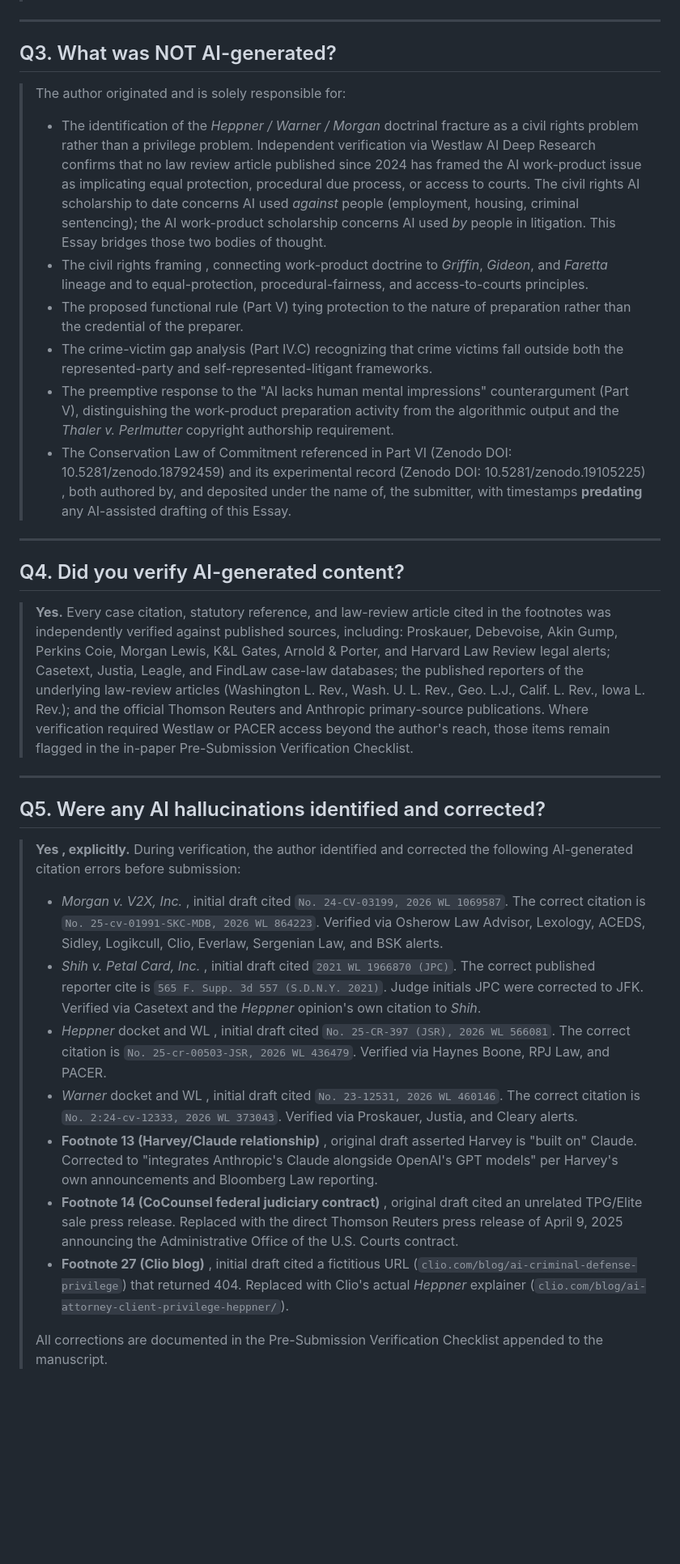
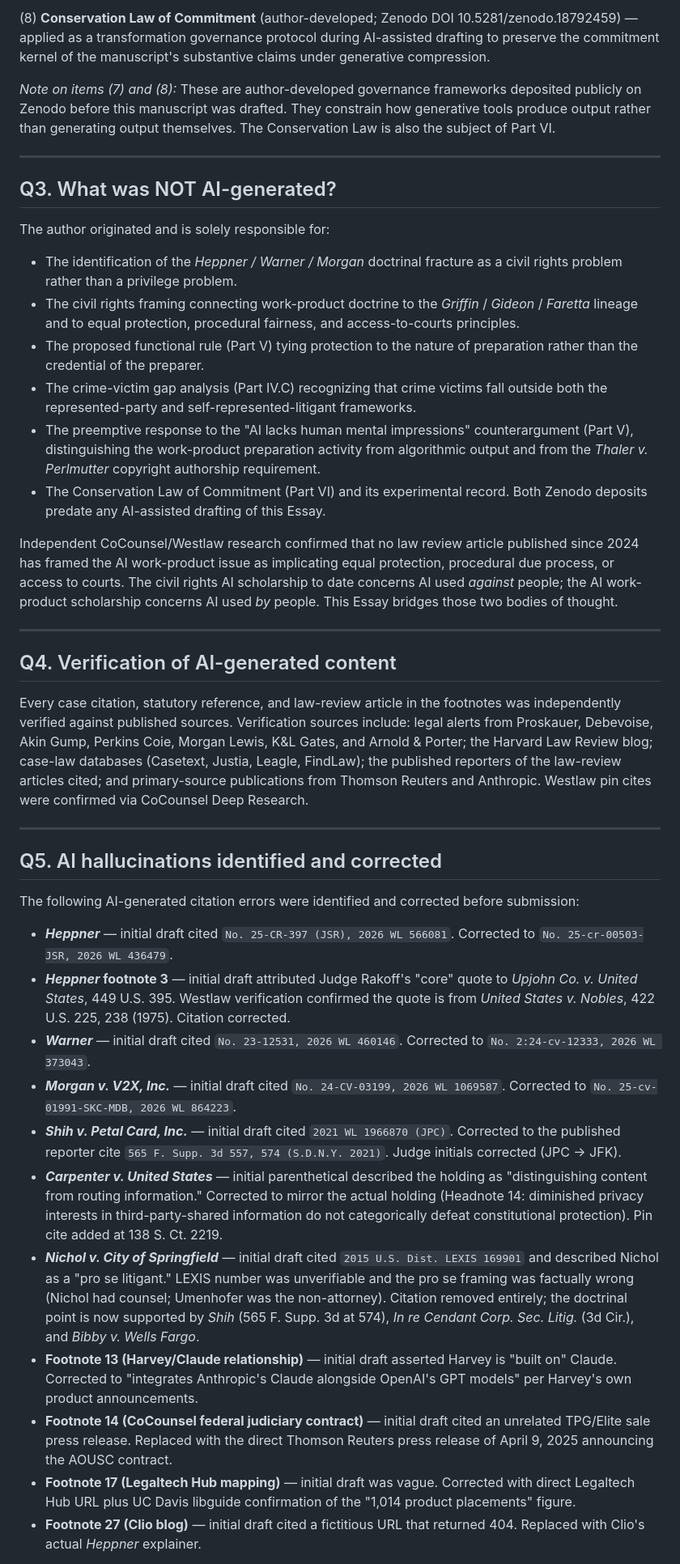
Before and after one commit to SunrisesIllNeverSee/Commitment_Theory, a Markdown page: _paper/AI_Disclosure_Form.md, the part around one of its changes. Shown at 81% size. GitHub-like rendering; blank space fills up the shorter version.

```diff
--- a/_paper/AI_Disclosure_Form.md
+++ b/_paper/AI_Disclosure_Form.md
@@ -56,35 +42,43 @@
+(8) **Conservation Law of Commitment** (author-developed; Zenodo DOI 10.5281/zenodo.18792459) — applied as a transformation governance protocol during AI-assisted drafting to preserve the commitment kernel of the manuscript's substantive claims under generative compression.
+
+*Note on items (7) and (8):* These are author-developed governance frameworks deposited publicly on Zenodo before this manuscript was drafted. They constrain how generative tools produce output rather than generating output themselves. The Conservation Law is also the subject of Part VI.
 
 ---
 
 ## Q3. What was NOT AI-generated?
 
-> The author originated and is solely responsible for:
->
-> - The identification of the *Heppner / Warner / Morgan* doctrinal fracture as a civil rights problem rather than a privilege problem. Independent verification via Westlaw AI Deep Research confirms that no law review article published since 2024 has framed the AI work-product issue as implicating equal protection, procedural due process, or access to courts. The civil rights AI scholarship to date concerns AI used *against* people (employment, housing, criminal sentencing); the AI work-product scholarship concerns AI used *by* people in litigation. This Essay bridges those two bodies of thought.
-> - The civil rights framing ,  connecting work-product doctrine to *Griffin*, *Gideon*, and *Faretta* lineage and to equal-protection, procedural-fairness, and access-to-courts principles.
-> - The proposed functional rule (Part V) tying protection to the nature of preparation rather than the credential of the preparer.
-> - The crime-victim gap analysis (Part IV.C) recognizing that crime victims fall outside both the represented-party and self-represented-litigant frameworks.
-> - The preemptive response to the "AI lacks human mental impressions" counterargument (Part V), distinguishing the work-product preparation activity from the algorithmic output and the *Thaler v. Perlmutter* copyright authorship requirement.
-> - The Conservation Law of Commitment referenced in Part VI (Zenodo DOI: 10.5281/zenodo.18792459) and its experimental record (Zenodo DOI: 10.5281/zenodo.19105225) ,  both authored by, and deposited under the name of, the submitter, with timestamps **predating** any AI-assisted drafting of this Essay.
+The author originated and is solely responsible for:
+
+- The identification of the *Heppner / Warner / Morgan* doctrinal fracture as a civil rights problem rather than a privilege problem.
+- The civil rights framing connecting work-product doctrine to the *Griffin* / *Gideon* / *Faretta* lineage and to equal protection, procedural fairness, and access-to-courts principles.
+- The proposed functional rule (Part V) tying protection to the nature of preparation rather than the credential of the preparer.
+- The crime-victim gap analysis (Part IV.C) recognizing that crime victims fall outside both the represented-party and self-represented-litigant frameworks.
+- The preemptive response to the "AI lacks human mental impressions" counterargument (Part V), distinguishing the work-product preparation activity from algorithmic output and from the *Thaler v. Perlmutter* copyright authorship requirement.
+- The Conservation Law of Commitment (Part VI) and its experimental record. Both Zenodo deposits predate any AI-assisted drafting of this Essay.
+
+Independent CoCounsel/Westlaw research confirmed that no law review article published since 2024 has framed the AI work-product issue as implicating equal protection, procedural due process, or access to courts. The civil rights AI scholarship to date concerns AI used *against* people; the AI work-product scholarship concerns AI used *by* people. This Essay bridges those two bodies of thought.
 
 ---
 
-## Q4. Did you verify AI-generated content?
+## Q4. Verification of AI-generated content
 
-> **Yes.** Every case citation, statutory reference, and law-review article cited in the footnotes was independently verified against published sources, including: Proskauer, Debevoise, Akin Gump, Perkins Coie, Morgan Lewis, K&L Gates, Arnold & Porter, and Harvard Law Review legal alerts; Casetext, Justia, Leagle, and FindLaw case-law databases; the published reporters of the underlying law-review articles (Washington L. Rev., Wash. U. L. Rev., Geo. L.J., Calif. L. Rev., Iowa L. Rev.); and the official Thomson Reuters and Anthropic primary-source publications. Where verification required Westlaw or PACER access beyond the author's reach, those items remain flagged in the in-paper Pre-Submission Verification Checklist.
+Every case citation, statutory reference, and law-review article in the footnotes was independently verified against published sources. Verification sources include: legal alerts from Proskauer, Debevoise, Akin Gump, Perkins Coie, Morgan Lewis, K&L Gates, and Arnold & Porter; the Harvard Law Review blog; case-law databases (Casetext, Justia, Leagle, FindLaw); the published reporters of the law-review articles cited; and primary-source publications from Thomson Reuters and Anthropic. Westlaw pin cites were confirmed via CoCounsel Deep Research.
 
 ---
 
-## Q5. Were any AI hallucinations identified and corrected?
+## Q5. AI hallucinations identified and corrected
 
-> **Yes ,  explicitly.** During verification, the author identified and corrected the following AI-generated citation errors before submission:
->
-> - *Morgan v. V2X, Inc.* ,  initial draft cited `No. 24-CV-03199, 2026 WL 1069587`. The correct citation is `No. 25-cv-01991-SKC-MDB, 2026 WL 864223`. Verified via Osherow Law Advisor, Lexology, ACEDS, Sidley, Logikcull, Clio, Everlaw, Sergenian Law, and BSK alerts.
-> - *Shih v. Petal Card, Inc.* ,  initial draft cited `2021 WL 1966870 (JPC)`. The correct published reporter cite is `565 F. Supp. 3d 557 (S.D.N.Y. 2021)`. Judge initials JPC were corrected to JFK. Verified via Casetext and the *Heppner* opinion's own citation to *Shih*.
-> - *Heppner* docket and WL ,  initial draft cited `No. 25-CR-397 (JSR), 2026 WL 566081`. The correct citation is `No. 25-cr-00503-JSR, 2026 WL 436479`. Verified via Haynes Boone, RPJ Law, and PACER.
-> - *Warner* docket and WL ,  initial draft cited `No. 23-12531, 2026 WL 460146`. The correct citation is `No. 2:24-cv-12333, 2026 WL 373043`. Verified via Proskauer, Justia, and Cleary alerts.
-> - **Footnote 13 (Harvey/Claude relationship)** ,  original draft asserted Harvey is "built on" Claude. Corrected to "integrates Anthropic's Claude alongside OpenAI's GPT models" per Harvey's own announcements and Bloomberg Law reporting.
-> - **Footnote 14 (CoCounsel federal judiciary contract)** ,  original draft cited an unrelated TPG/Elite sale press release. Replaced with the direct Thomson Reuters press release of April 9, 2025 announcing the Administrative Office of the U.S. Courts contract.
-> - **Footnote 27 (Clio blog)** ,  initial draft cited a fictitious URL (`clio.com/blog/ai-criminal-defense-privilege`) that returned 404. Replaced with Clio's actual *Heppner* explainer (`clio.com/blog/ai-attorney-client-privilege-heppner/`).
->
-> All corrections are documented in the Pre-Submission Verification Checklist appended to the manuscript.
+The following AI-generated citation errors were identified and corrected before submission:
+
+- ***Heppner*** — initial draft cited `No. 25-CR-397 (JSR), 2026 WL 566081`. Corrected to `No. 25-cr-00503-JSR, 2026 WL 436479`.
+- ***Heppner* footnote 3** — initial draft attributed Judge Rakoff's "core" quote to *Upjohn Co. v. United States*, 449 U.S. 395. Westlaw verification confirmed the quote is from *United States v. Nobles*, 422 U.S. 225, 238 (1975). Citation corrected.
+- ***Warner*** — initial draft cited `No. 23-12531, 2026 WL 460146`. Corrected to `No. 2:24-cv-12333, 2026 WL 373043`.
+- ***Morgan v. V2X, Inc.*** — initial draft cited `No. 24-CV-03199, 2026 WL 1069587`. Corrected to `No. 25-cv-01991-SKC-MDB, 2026 WL 864223`.
+- ***Shih v. Petal Card, Inc.*** — initial draft cited `2021 WL 1966870 (JPC)`. Corrected to the published reporter cite `565 F. Supp. 3d 557, 574 (S.D.N.Y. 2021)`. Judge initials corrected (JPC → JFK).
+- ***Carpenter v. United States*** — initial parenthetical described the holding as "distinguishing content from routing information." Corrected to mirror the actual holding (Headnote 14: diminished privacy interests in third-party-shared information do not categorically defeat constitutional protection). Pin cite added at 138 S. Ct. 2219.
+- ***Nichol v. City of Springfield*** — initial draft cited `2015 U.S. Dist. LEXIS 169901` and described Nichol as a "pro se litigant." LEXIS number was unverifiable and the pro se framing was factually wrong (Nichol had counsel; Umenhofer was the non-attorney). Citation removed entirely; the doctrinal point is now supported by *Shih* (565 F. Supp. 3d at 574), *In re Cendant Corp. Sec. Litig.* (3d Cir.), and *Bibby v. Wells Fargo*.
+- **Footnote 13 (Harvey/Claude relationship)** — initial draft asserted Harvey is "built on" Claude. Corrected to "integrates Anthropic's Claude alongside OpenAI's GPT models" per Harvey's own product announcements.
+- **Footnote 14 (CoCounsel federal judiciary contract)** — initial draft cited an unrelated TPG/Elite sale press release. Replaced with the direct Thomson Reuters press release of April 9, 2025 announcing the AOUSC contract.
+- **Footnote 17 (Legaltech Hub mapping)** — initial draft was vague. Corrected with direct Legaltech Hub URL plus UC Davis libguide confirmation of the "1,014 product placements" figure.
+- **Footnote 27 (Clio blog)** — initial draft cited a fictitious URL that returned 404. Replaced with Clio's actual *Heppner* explainer.
+
```
Also changed, not shown: other parts of _paper/AI_Disclosure_Form.md (+27 -59 lines).
